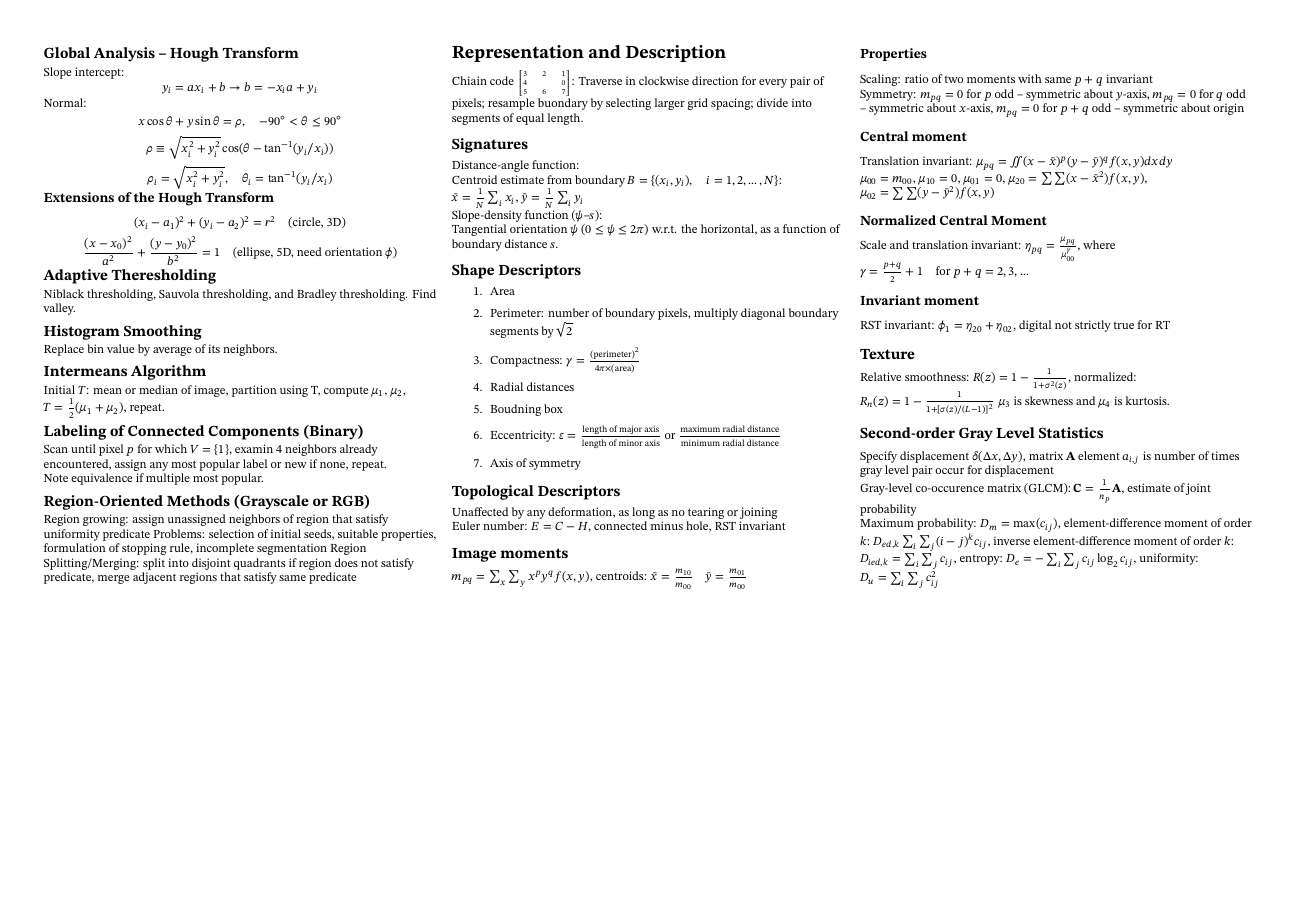
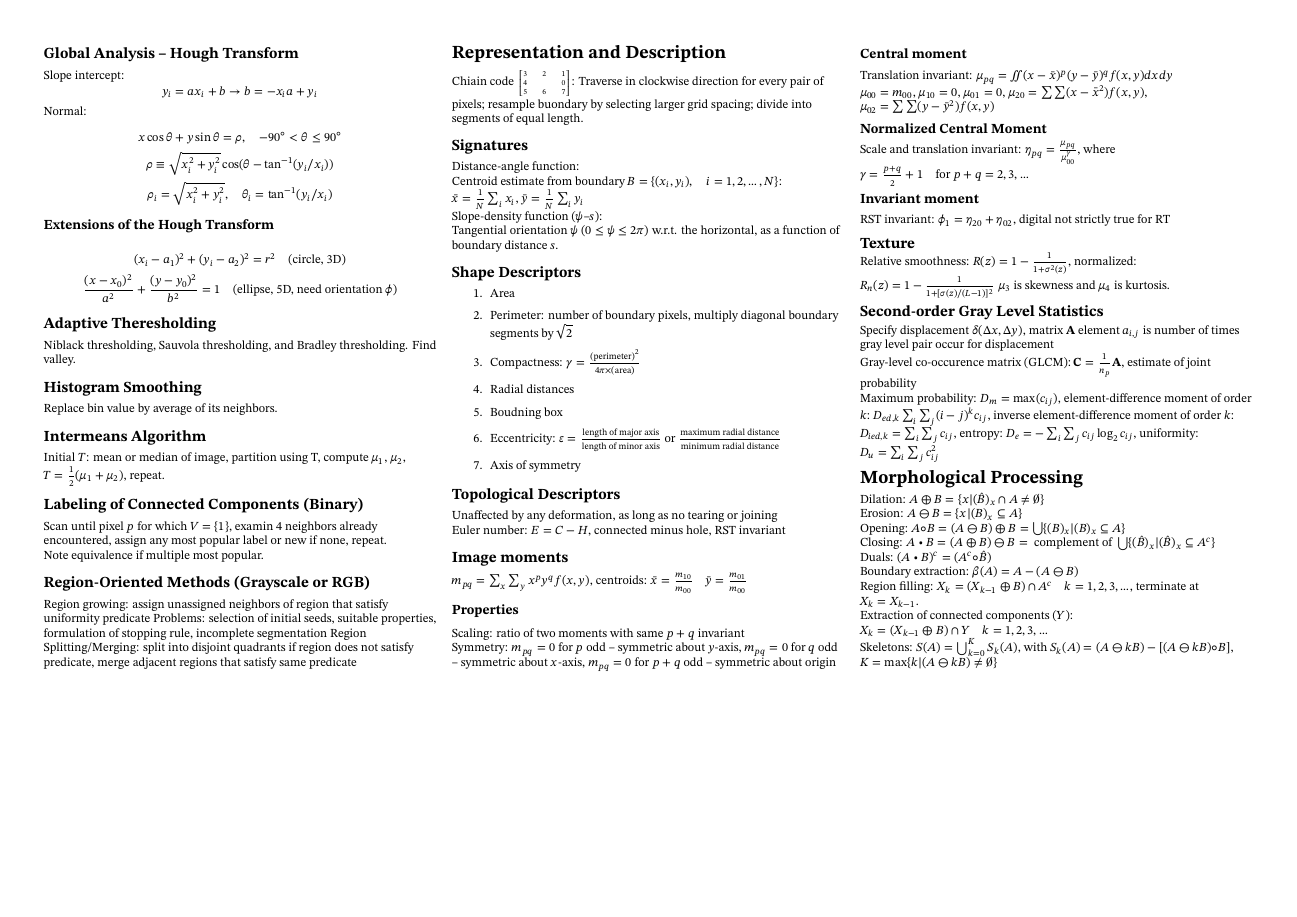
Before and after one commit to shenghaoc/ee4704-cheatsheet, a LaTeX document (main.tex): page 3 of 3. Compiled offline with pdfLaTeX.

Commit message:
Complete morphological processing

```diff
--- a/main.tex
+++ b/main.tex
@@ -562,6 +562,17 @@
     Maximum probability: $D_m=\max(c_{ij})$, element-difference moment of order $k$: $D_{ed,k}\sum_i\sum_j(i-j)^kc_{ij}$,
     inverse element-difference moment of order $k$: $D_{ied,k}=\sum_i\sum_j c_{ij}$,
     entropy: $D_e=-\sum_i\sum_j c_{ij} \log_2 c_{ij}$, uniformity: $D_u=\sum_i\sum_j c_{ij}^2$
+
+    \section{Morphological Processing}
+    Dilation: $A \oplus B=\{x\vert (\hat{B})_x\cap A \neq \emptyset\}$ \\
+    Erosion: $A \ominus B =\{x\vert (B)_x \subseteq A\}$ \\
+    Opening: $A \circ B = (A \ominus B) \oplus B=\bigcup\{(B)_x\vert(B)_x\subseteq A\}$ \\
+    Closing: $A \bullet B = (A \oplus B) \ominus B = \text{ complement of } \bigcup\{(\hat{B})_x\vert(\hat{B})_x\subseteq A^c\}$ \\
+    Duals: $(A\bullet B)^c=(A^c \circ \hat{B})$\\
+    Boundary extraction: $\beta(A)=A-(A\ominus B)$\\
+    Region filling: $X_k=(X_{k-1}\oplus B)\cap A^c\quad k=1,2,3,\ldots$, terminate at $X_k=X_{k-1}$.\\
+    Extraction of connected components ($Y$): $X_k=(X_{k-1}\oplus B)\cap Y\quad k=1,2,3,\ldots$\\
+    Skeletons: $S(A)=\bigcup_{k=0}^K S_k(A)$, with $S_k(A)=(A \ominus kB)-[(A \ominus kB)\circ B]$, $K=\max\{k\vert (A \ominus kB)\neq \emptyset\}$
 \end{multicols}
 
 \end{document}
```
